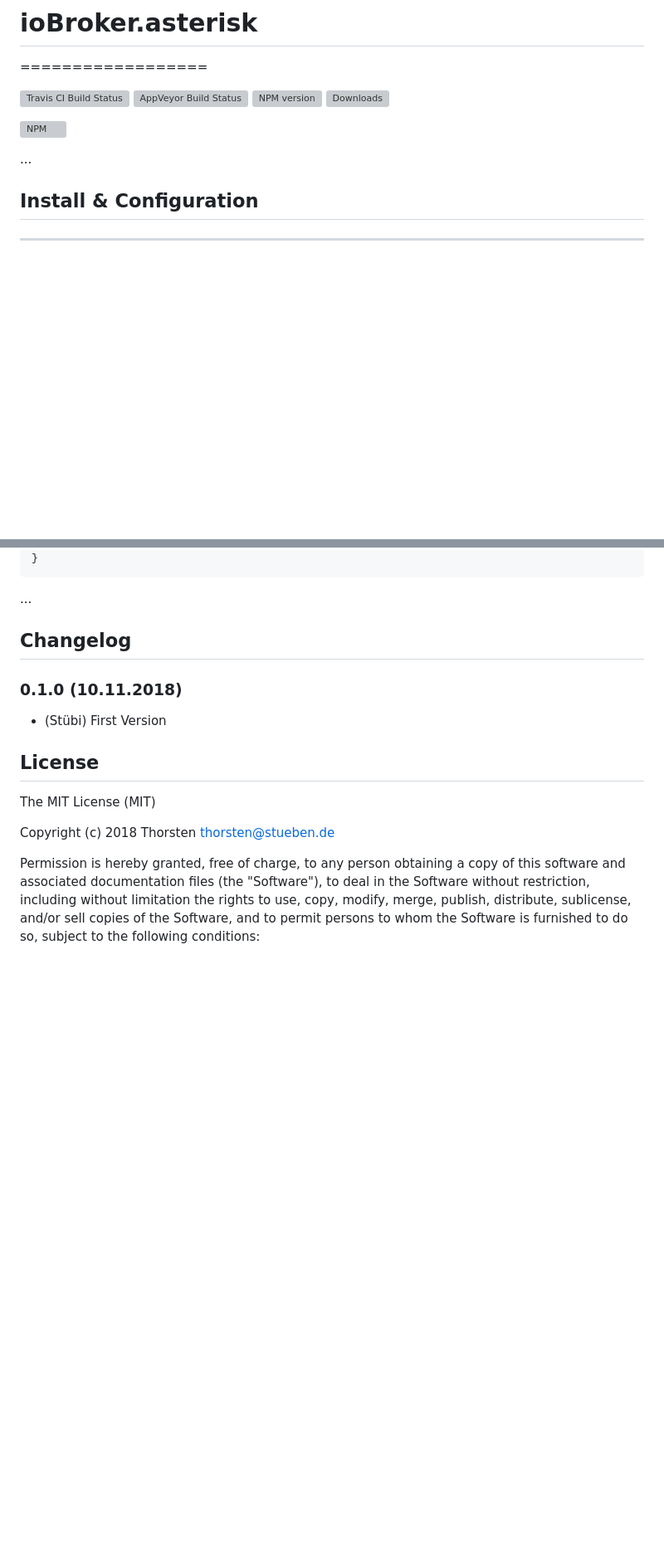
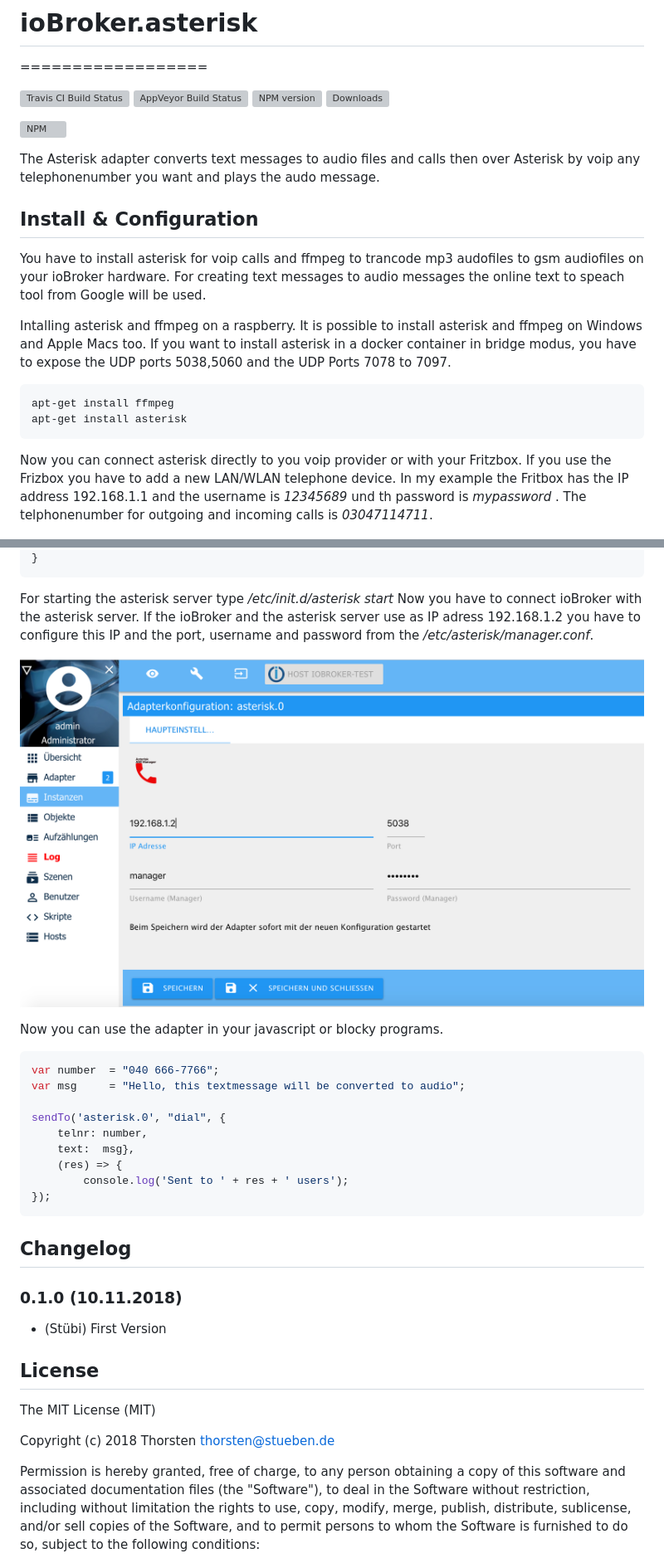
Before and after one commit to schmupu/ioBroker.asterisk, a Markdown page: README.md, 2 parts joined by grey strips. Shown: that part at 83% size. GitHub-like rendering; pictures changed too: admin/iobroker1.png (added); blank space fills up the shorter version; grey boxes are pictures that could not be loaded.

Commit message:
Upate

````diff
--- a/README.md
+++ b/README.md
@@ -10,13 +10,21 @@
 
 [![NPM](https://nodei.co/npm/iobroker.asterisk.png?downloads=true)](https://nodei.co/npm/iobroker.asterisk/)
 
-
-...
-
+The Asterisk adapter converts text messages to audio files and calls then over Asterisk by voip any telephonenumber you want and plays the audo message.
 
 ## Install & Configuration
 
----
+You have to install asterisk for voip calls and ffmpeg to trancode mp3 audofiles to gsm audiofiles on your ioBroker hardware. For creating text messages to audio messages the online text to speach tool from Google will be used.
+
+Intalling asterisk and ffmpeg on a raspberry. It is possible to  install asterisk and ffmpeg on Windows and Apple Macs too. If you want to install asterisk in a docker container in bridge modus, you have to expose the UDP ports 5038,5060 and the UDP Ports 7078 to 7097.
+
+```sh
+apt-get install ffmpeg
+apt-get install asterisk
+```
+
+Now you can  connect asterisk directly to you voip provider or with your Fritzbox. If you use the Frizbox you have to add a new LAN/WLAN telephone device.
+In my example the Fritbox has the IP address 192.168.1.1 and the username is *12345689* und th password is *mypassword* . The telphonenumber for outgoing and incoming calls is *03047114711*.
 
 ![Fritzbox1](admin/fritzbox1.png)
 
@@ -95,7 +105,25 @@ context ael-antwort {
 }
 ```
 
-...
+For starting the asterisk server type */etc/init.d/asterisk start*
+Now you have to connect ioBroker with the asterisk server. If the ioBroker and the asterisk server use as IP adress 192.168.1.2 you have to configure this IP and the port, username and password from the */etc/asterisk/manager.conf*.
+
+![Iobroker1](admin/iobroker1.png)
+
+Now you can use the adapter in your javascript or blocky programs.
+
+```sh
+var number  = "040 666-7766";
+var msg     = "Hello, this textmessage will be converted to audio";
+
+sendTo('asterisk.0', "dial", {
+    telnr: number,
+    text:  msg},
+    (res) => {
+        console.log('Sent to ' + res + ' users');
+});
+```
+
 
 ## Changelog
 
````
Also changed, not shown: other parts of README.md (+3 -1 lines).
